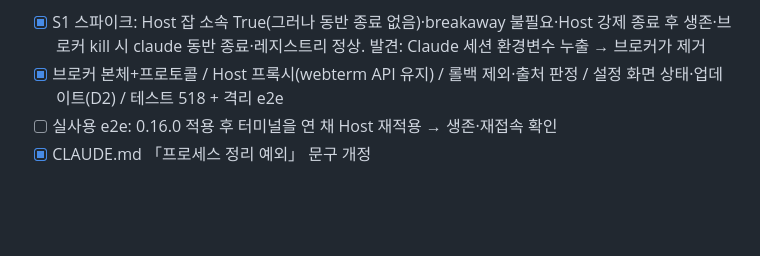
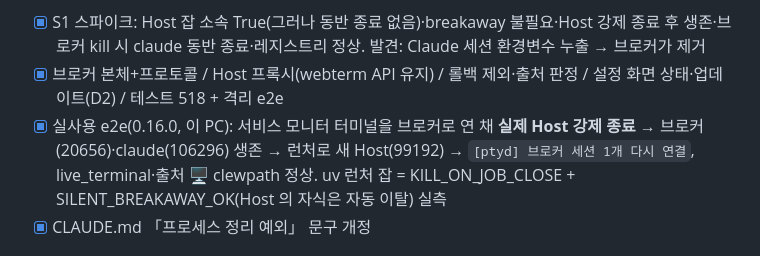
Before and after one commit to slpy22/clewpath, a Markdown page: TODOS.md, the part around the change. GitHub-like rendering; blank space fills up the shorter version.

Commit message:
docs(todos): PTY 브로커 실사용 e2e(실제 Host 강제 종료 후 터미널 생존·재연결) 기록
Co-Authored-By: Claude Opus 5.5 <noreply@anthropic.com>

```diff
--- a/TODOS.md
+++ b/TODOS.md
@@ -27,7 +27,7 @@
 결정 D1 원칙 개정 승인 · D2 세션 0개면 자동 교체 · D3 브로커 무응답 시 열기 거부 · D4 fork 즉시 종료. 구현 승인 2026-10-09
 - [x] S1 스파이크: Host 잡 소속 True(그러나 동반 종료 없음)·breakaway 불필요·Host 강제 종료 후 생존·브로커 kill 시 claude 동반 종료·레지스트리 정상. 발견: Claude 세션 환경변수 누출 → 브로커가 제거
 - [x] 브로커 본체+프로토콜 / Host 프록시(webterm API 유지) / 롤백 제외·출처 판정 / 설정 화면 상태·업데이트(D2) / 테스트 518 + 격리 e2e
-- [ ] 실사용 e2e: 0.16.0 적용 후 터미널을 연 채 Host 재적용 → 생존·재접속 확인
+- [x] 실사용 e2e(0.16.0, 이 PC): 서비스 모니터 터미널을 브로커로 연 채 **실제 Host 강제 종료** → 브로커(20656)·claude(106296) 생존 → 런처로 새 Host(99192) → `[ptyd] 브로커 세션 1개 다시 연결`, live_terminal·출처 🖥 clewpath 정상. uv 런처 잡 = KILL_ON_JOB_CLOSE + SILENT_BREAKAWAY_OK(Host 의 자식은 자동 이탈) 실측
 - [x] CLAUDE.md 「프로세스 정리 예외」 문구 개정
 
 ## 참고(완료): 이어하기 되돌리기 + '작업중' 잔상 (Host 0.15.1, 2026-10-06)
```
